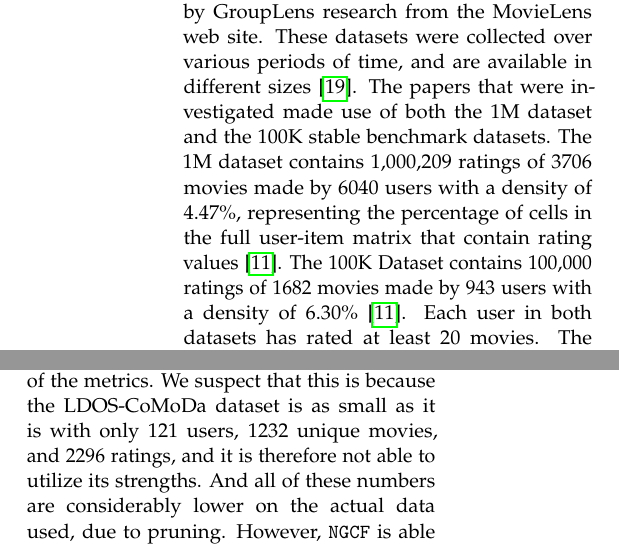
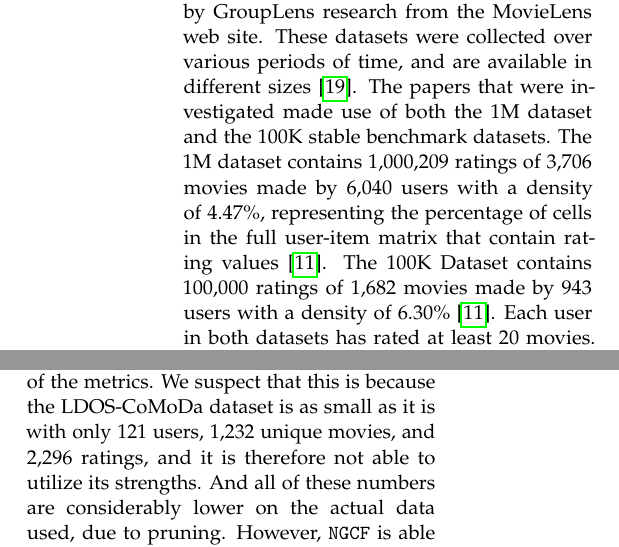
Before and after one commit to thesis20/report, a LaTeX thesis (master.tex, which reads sections/experiments/datasets.tex, sections/experiments/results.tex): two parts of the columns of pages 5 and 11 of 15, joined at a grey line, cut so that both start at the same text. Compiled offline with pdfLaTeX.

Commit message:
Added 1000 seps

```diff
--- a/sections/experiments/datasets.tex
+++ b/sections/experiments/datasets.tex
@@ -46,8 +46,8 @@ The anomaly regarding \textit{Mood} can be explained by an insolated case of hig
 The MovieLens datasets are datasets provided by GroupLens research from the MovieLens web site.
 These datasets were collected over various periods of time, and are available in different sizes \cite{movielens}.
 The papers that were investigated made use of both the 1M dataset and the 100K stable benchmark datasets.
-The 1M dataset contains 1,000,209 ratings of 3706 movies made by 6040 users with a density of 4.47\%, representing the percentage of cells in the full user-item matrix that contain rating values \cite{MovieLens2015}.
-The 100K Dataset contains 100,000 ratings of 1682 movies made by 943 users with a density of 6.30\% \cite{MovieLens2015}.
+The 1M dataset contains 1,000,209 ratings of 3,706 movies made by 6,040 users with a density of 4.47\%, representing the percentage of cells in the full user-item matrix that contain rating values \cite{MovieLens2015}.
+The 100K Dataset contains 100,000 ratings of 1,682 movies made by 943 users with a density of 6.30\% \cite{MovieLens2015}.
 Each user in both datasets has rated at least 20 movies.
 The datasets do not contain specific contextual information, but it is possibly to derive a time context dimension from the timestamps provided along the ratings.
 
--- a/sections/experiments/results.tex
+++ b/sections/experiments/results.tex
@@ -14,7 +14,7 @@ These also achieve the highest MAP@K values but do not have as low prediction er
 The \texttt{DeepWalk + kNN} method has high prediction errors and low Precision@10 and MAP@10 values but has the second-highest Recall@10 and one of the highest NDCG value.
 Finally, we have the methods that do not handle rating predictions but only do top K recommendations, so these do not have RMSE and MAE values, since they work with interactions rather than ratings.
 We see that \texttt{LightGCN} is not able to perform well on any of the metrics.
-We suspect that this is because the LDOS-CoMoDa dataset is as small as it is with only 121 users, 1232 unique movies, and 2296 ratings, and it is therefore not able to utilize its strengths.
+We suspect that this is because the LDOS-CoMoDa dataset is as small as it is with only 121 users, 1,232 unique movies, and 2,296 ratings, and it is therefore not able to utilize its strengths.
 And all of these numbers are considerably lower on the actual data used, due to pruning.
 However, \texttt{NGCF} is able to achieve both the highest Precision@10 as well as the highest NDCG but does have a lower Recall@10 resulting in a low F1@10 score.
 \\\\
```
Also changed, not shown: sections/experiments/datasets.tex (6 more changed lines).
